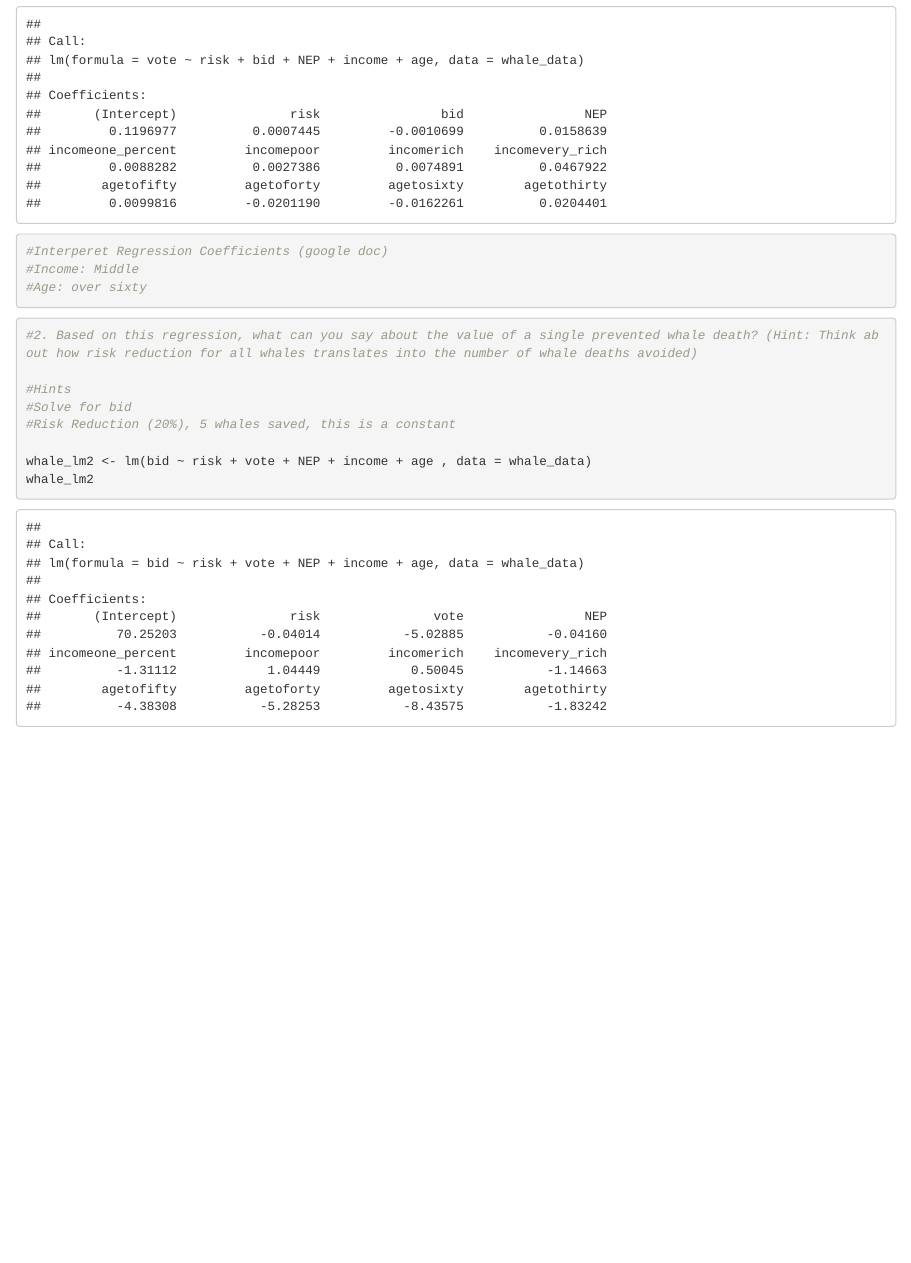
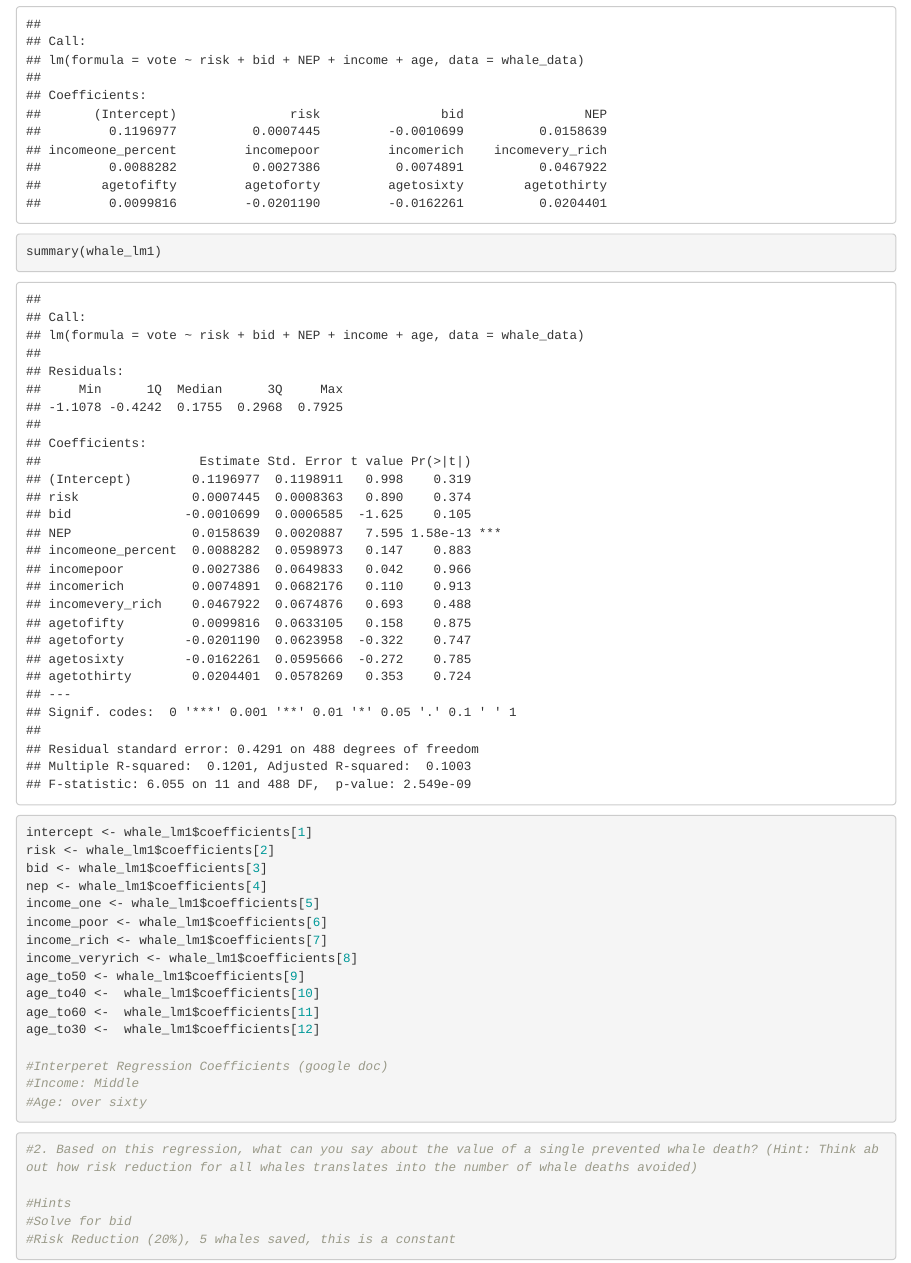
Before and after one commit to lydiableifuss/econ_204_3, an R Markdown document (econ_3_problemset.Rmd): the page in a window 1100 px wide, from 10200 px down. Rendered offline with R 4.5, knitr and Pandoc, with nearby package versions.

Commit message:
coefficients named and saved

````diff
--- a/econ_3_problemset.Rmd
+++ b/econ_3_problemset.Rmd
@@ -37,6 +37,20 @@ whale_data
 whale_lm1 <- lm(vote ~ risk + bid + NEP + income + age , data = whale_data)
 whale_lm1
 
+summary(whale_lm1)
+intercept <- whale_lm1$coefficients[1]
+risk <- whale_lm1$coefficients[2]
+bid <- whale_lm1$coefficients[3]
+nep <- whale_lm1$coefficients[4]
+income_one <- whale_lm1$coefficients[5]
+income_poor <- whale_lm1$coefficients[6]
+income_rich <- whale_lm1$coefficients[7]
+income_veryrich <- whale_lm1$coefficients[8]
+age_to50 <- whale_lm1$coefficients[9]
+age_to40 <-  whale_lm1$coefficients[10]
+age_to60 <-  whale_lm1$coefficients[11]
+age_to30 <-  whale_lm1$coefficients[12]
+
 #Interperet Regression Coefficients (google doc)
 #Income: Middle
 #Age: over sixty
@@ -49,6 +63,5 @@ whale_lm1
 #Solve for bid
 #Risk Reduction (20%), 5 whales saved, this is a constant
 
-whale_lm2 <- lm(bid ~ risk + vote + NEP + income + age , data = whale_data)
-whale_lm2
+
 ```
````
Also changed, not shown: 1 other file.
